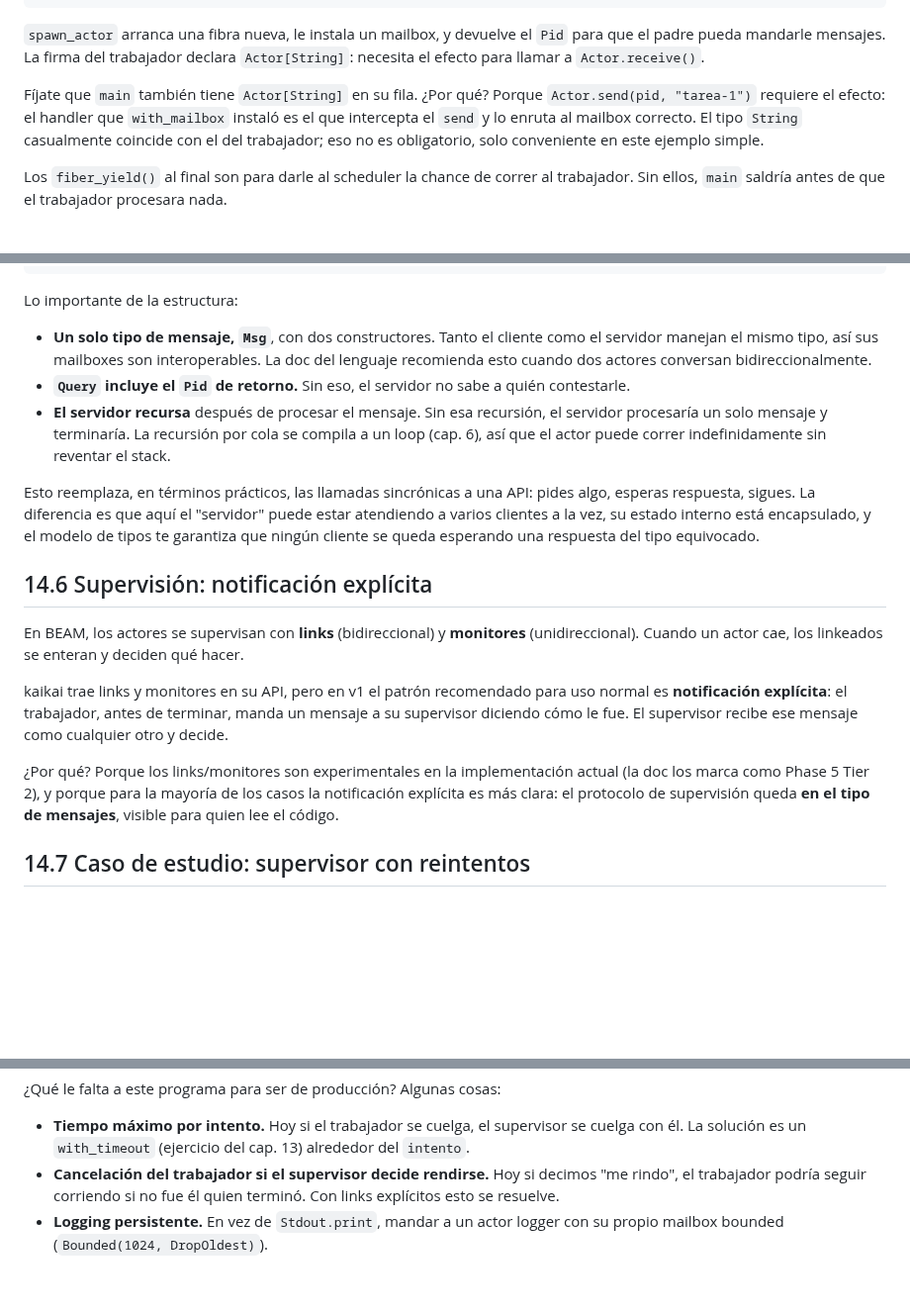
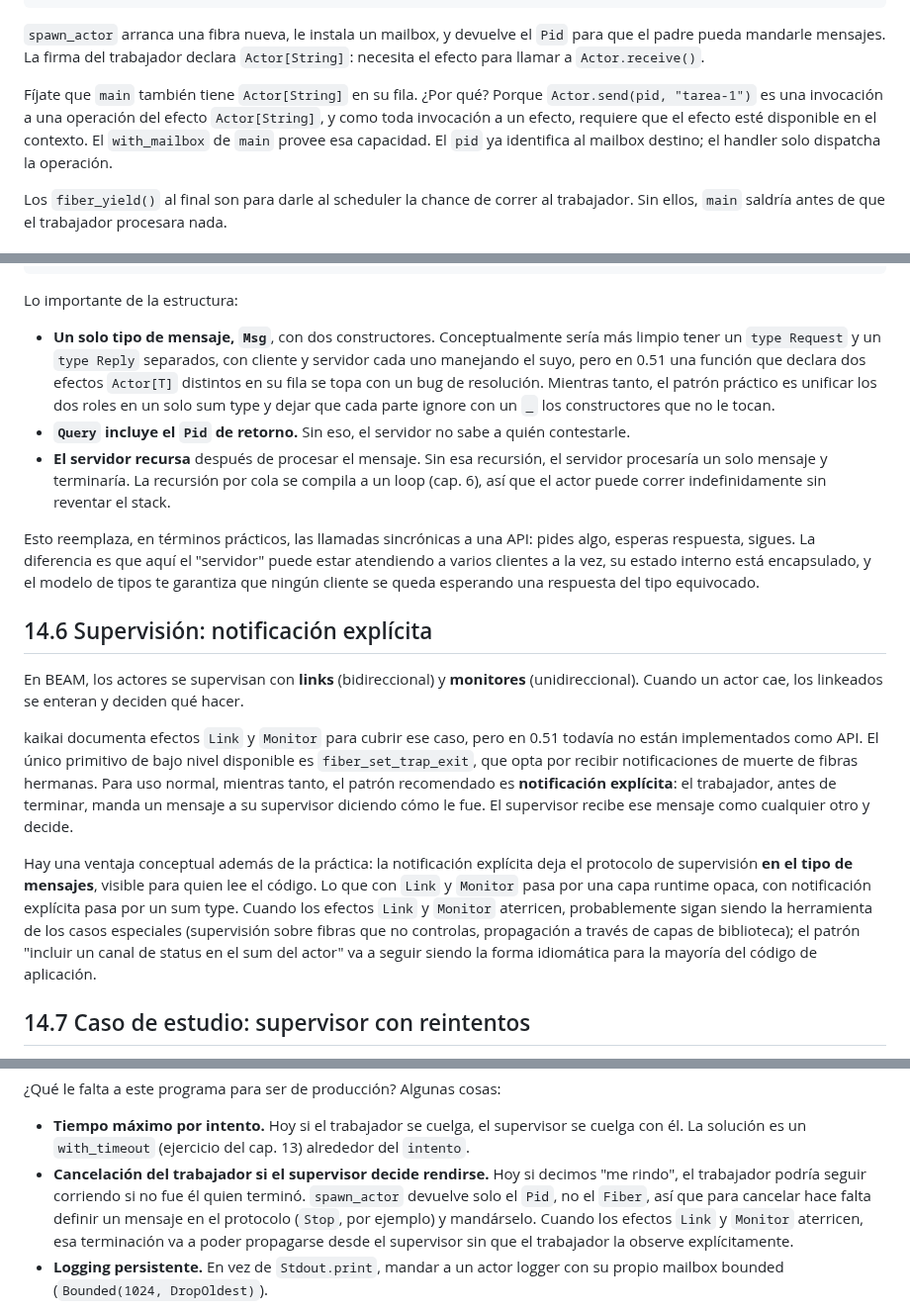
Before and after one commit to kaikailang-org/kaikai-book, a Markdown page: capitulos/cap14-actores.md, 3 parts joined by grey strips. Shown at 99% size. Drawn GitHub-style; blank space fills up the shorter version.

Commit message:
Chapter 14: tighten claims that didn't survive validation
Cuatro afirmaciones del capítulo se ablandaron o corrigieron tras
re-validar contra kai 0.51.0:

- §14.5: la justificación de unificar Query+Answer en un solo Msg
  no era 'la doc lo recomienda para conversación bidireccional'
  (esa recomendación de la doc aplica a un solo actor que mezcla
  shapes en su propia mailbox). La razón real es un bug de
  resolución: dos efectos Actor[T] distintos en la fila de una
  misma función reportan 'effect not handled' aunque la fila los
  incluya. Se explicita que el sum unificado es el workaround
  práctico mientras tanto.

- §14.3: la frase 'el handler intercepta el send y lo enruta al
  mailbox correcto' era inexacta. El Pid ya identifica el mailbox
  destino; el handler solo provee la capacidad. Reescrita.

- §14.6: 'kaikai trae links y monitores en su API' era generoso.
  Los efectos Link y Monitor están documentados en actors.md pero
  no implementados en el stdlib de 0.51 (solo existe
  fiber_set_trap_exit como primitivo de bajo nivel). Reescrita
  para reflejar el estado real y matizar la afirmación.

- §14.7: la sugerencia 'con links explícitos esto se resuelve'
  pasaba por encima de que spawn_actor devuelve solo Pid (no
  Fiber), así que Spawn.cancel no aplica directamente. Corregida
  para apuntar al patrón realmente disponible (mensaje Stop en
  el protocolo) y mencionar que Link+Monitor lo van a simplificar
  cuando aterricen.

```diff
--- a/capitulos/cap14-actores.md
+++ b/capitulos/cap14-actores.md
@@ -156,11 +156,12 @@ La firma del trabajador declara `Actor[String]`: necesita el
 efecto para llamar a `Actor.receive()`.
 
 Fíjate que `main` también tiene `Actor[String]` en su fila.
-¿Por qué? Porque `Actor.send(pid, "tarea-1")` requiere el
-efecto: el handler que `with_mailbox` instaló es el que
-intercepta el `send` y lo enruta al mailbox correcto. El tipo
-`String` casualmente coincide con el del trabajador; eso no es
-obligatorio, solo conveniente en este ejemplo simple.
+¿Por qué? Porque `Actor.send(pid, "tarea-1")` es una
+invocación a una operación del efecto `Actor[String]`, y como
+toda invocación a un efecto, requiere que el efecto esté
+disponible en el contexto. El `with_mailbox` de `main` provee
+esa capacidad. El `pid` ya identifica al mailbox destino;
+el handler solo dispatcha la operación.
 
 Los `fiber_yield()` al final son para darle al scheduler la
 chance de correr al trabajador. Sin ellos, `main` saldría antes
@@ -275,10 +276,13 @@ fn main() : Unit / Console + Spawn + Cancel + Actor[Msg] {
 Lo importante de la estructura:
 
 - **Un solo tipo de mensaje, `Msg`**, con dos constructores.
-  Tanto el cliente como el servidor manejan el mismo tipo,
-  así sus mailboxes son interoperables. La doc del lenguaje
-  recomienda esto cuando dos actores conversan
-  bidireccionalmente.
+  Conceptualmente sería más limpio tener un `type Request` y
+  un `type Reply` separados, con cliente y servidor cada uno
+  manejando el suyo, pero en 0.51 una función que declara dos
+  efectos `Actor[T]` distintos en su fila se topa con un bug
+  de resolución. Mientras tanto, el patrón práctico es
+  unificar los dos roles en un solo sum type y dejar que cada
+  parte ignore con un `_` los constructores que no le tocan.
 - **`Query` incluye el `Pid` de retorno.** Sin eso, el
   servidor no sabe a quién contestarle.
 - **El servidor recursa** después de procesar el mensaje. Sin
@@ -300,17 +304,27 @@ En BEAM, los actores se supervisan con **links** (bidireccional)
 y **monitores** (unidireccional). Cuando un actor cae, los
 linkeados se enteran y deciden qué hacer.
 
-kaikai trae links y monitores en su API, pero en v1 el patrón
-recomendado para uso normal es **notificación explícita**: el
+kaikai documenta efectos `Link` y `Monitor` para cubrir ese
+caso, pero en 0.51 todavía no están implementados como API.
+El único primitivo de bajo nivel disponible es
+`fiber_set_trap_exit`, que opta por recibir notificaciones de
+muerte de fibras hermanas. Para uso normal, mientras tanto, el
+patrón recomendado es **notificación explícita**: el
 trabajador, antes de terminar, manda un mensaje a su
 supervisor diciendo cómo le fue. El supervisor recibe ese
 mensaje como cualquier otro y decide.
 
-¿Por qué? Porque los links/monitores son experimentales en la
-implementación actual (la doc los marca como Phase 5 Tier 2),
-y porque para la mayoría de los casos la notificación
-explícita es más clara: el protocolo de supervisión queda
-**en el tipo de mensajes**, visible para quien lee el código.
+Hay una ventaja conceptual además de la práctica: la
+notificación explícita deja el protocolo de supervisión **en
+el tipo de mensajes**, visible para quien lee el código. Lo
+que con `Link` y `Monitor` pasa por una capa runtime opaca,
+con notificación explícita pasa por un sum type. Cuando los
+efectos `Link` y `Monitor` aterricen, probablemente sigan
+siendo la herramienta de los casos especiales (supervisión
+sobre fibras que no controlas, propagación a través de capas
+de biblioteca); el patrón "incluir un canal de status en el
+sum del actor" va a seguir siendo la forma idiomática para la
+mayoría del código de aplicación.
 
 ## 14.7 Caso de estudio: supervisor con reintentos
 
@@ -406,8 +420,13 @@ cosas:
   `intento`.
 - **Cancelación del trabajador si el supervisor decide
   rendirse.** Hoy si decimos "me rindo", el trabajador
-  podría seguir corriendo si no fue él quien terminó. Con
-  links explícitos esto se resuelve.
+  podría seguir corriendo si no fue él quien terminó.
+  `spawn_actor` devuelve solo el `Pid`, no el `Fiber`, así que
+  para cancelar hace falta definir un mensaje en el protocolo
+  (`Stop`, por ejemplo) y mandárselo. Cuando los efectos
+  `Link` y `Monitor` aterricen, esa terminación va a poder
+  propagarse desde el supervisor sin que el trabajador la
+  observe explícitamente.
 - **Logging persistente.** En vez de `Stdout.print`, mandar a
   un actor logger con su propio mailbox bounded
   (`Bounded(1024, DropOldest)`).
```
